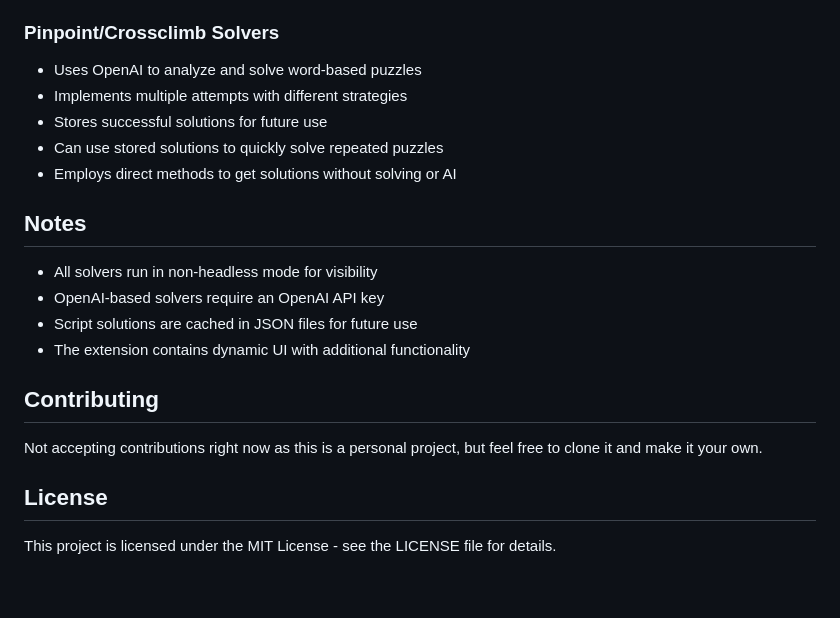
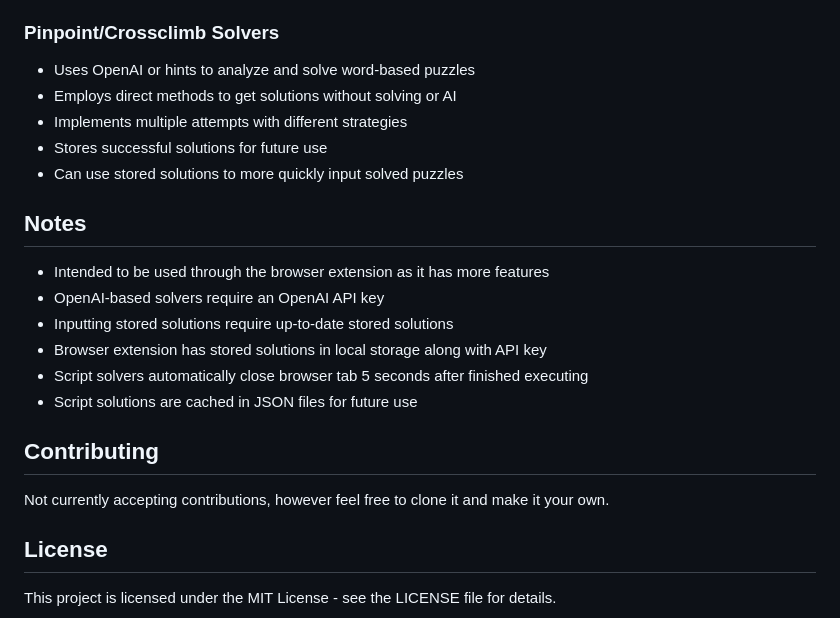
Before and after one commit to origamiBoy/linkedin-game-solver, a Markdown page: README.md, the part around the change printed below. Drawn GitHub-style; blank space fills up the shorter version.

```diff
--- a/README.md
+++ b/README.md
@@ -101,22 +105,24 @@ npm run start:crossclimb
 - Automatically clicks appropriate cells to input solution
 
 ### Pinpoint/Crossclimb Solvers
-- Uses OpenAI to analyze and solve word-based puzzles
+- Uses OpenAI or hints to analyze and solve word-based puzzles
+- Employs direct methods to get solutions without solving or AI
 - Implements multiple attempts with different strategies
 - Stores successful solutions for future use
-- Can use stored solutions to quickly solve repeated puzzles
-- Employs direct methods to get solutions without solving or AI
+- Can use stored solutions to more quickly input solved puzzles
 
 ## Notes
 
-- All solvers run in non-headless mode for visibility
+- Intended to be used through the browser extension as it has more features
 - OpenAI-based solvers require an OpenAI API key
+- Inputting stored solutions require up-to-date stored solutions
+- Browser extension has stored solutions in local storage along with API key
+- Script solvers automatically close browser tab 5 seconds after finished executing
 - Script solutions are cached in JSON files for future use
-- The extension contains dynamic UI with additional functionality
 
 ## Contributing
 
-Not accepting contributions right now as this is a personal project, but feel free to clone it and make it your own.
+Not currently accepting contributions, however feel free to clone it and make it your own.
 
 ## License
 
```
Also changed, not shown: other parts of README.md (+15 -11 lines), user_interface.png (added).
